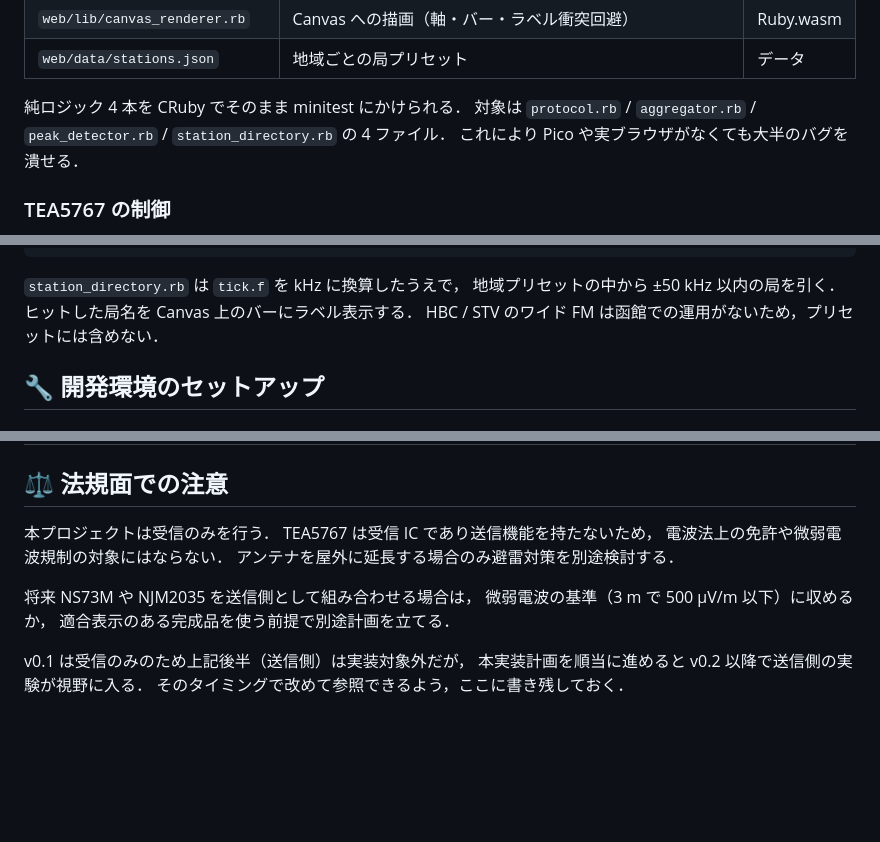
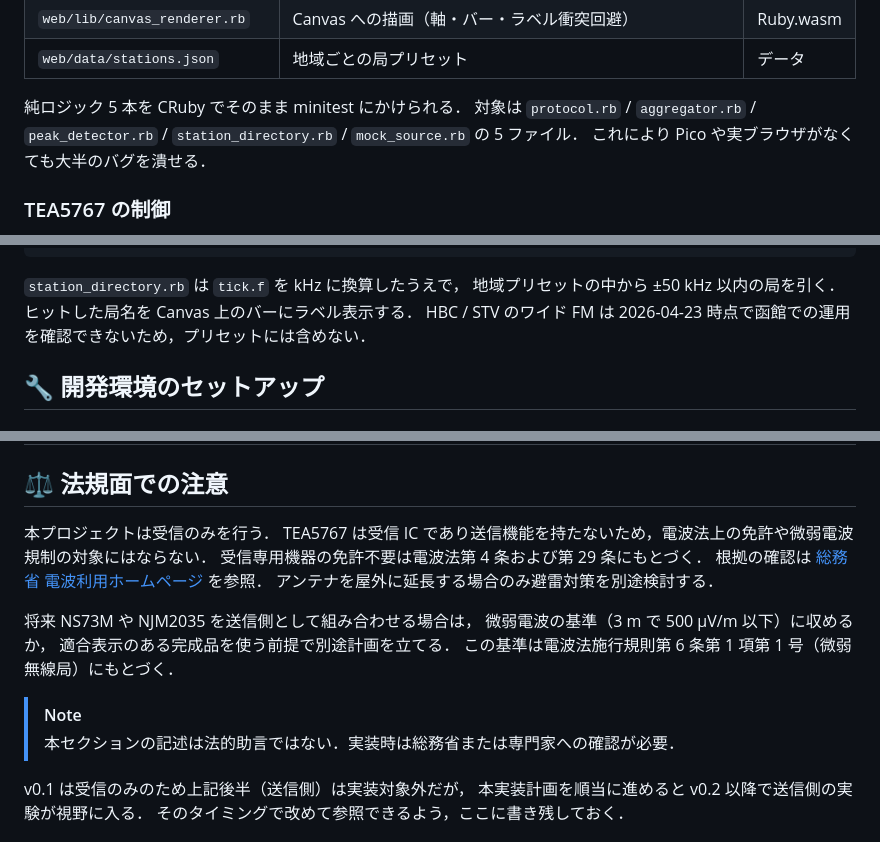
Before and after one commit to tomio2480/picoruby-tea5767, a Markdown page: picoruby-tea5767-plan/README.md, 3 parts joined by grey strips. Drawn GitHub-style; blank space fills up the shorter version.

Commit message:
docs(plan): CodeRabbit 未対応 3 件と reviewdog max-kanji 1 件を解消
監査で判明した未対応コメントへの対応．

CodeRabbit:
- L174 (Minor): 純ロジックの本数記述を表と整合．「4 本」を「5 本」とし
  mock_source.rb を対象一覧に追加
- L404 (Minor): 「HBC / STV のワイド FM は函館での運用がない」に
  「2026-04-23 時点で…確認できない」と基準日と限定文を併記
- L542 (Major): 法規セクションに一次情報リンクと免責事項を追加．
  受信機器の免許不要根拠（電波法第 4 条・第 29 条）と
  「3 m で 500 μV/m 以下」の根拠（電波法施行規則第 6 条第 1 項第 1 号）を併記．
  総務省 電波利用ホームページへのリンクと法的助言ではない旨の NOTE を末尾に

reviewdog:
- L557 (max-kanji-continuous-len): 「総務省全国民放」7 連続漢字を
  「総務省の全国民放」と「の」を挿入して 4 連続に短縮

Co-Authored-By: Claude Opus 4.7 (1M context) <noreply@anthropic.com>

```diff
--- a/picoruby-tea5767-plan/README.md
+++ b/picoruby-tea5767-plan/README.md
@@ -170,8 +170,8 @@ CRuby 側で fake I2C を差し込んだテストが可能になる．
 | `web/lib/canvas_renderer.rb` | Canvas への描画（軸・バー・ラベル衝突回避） | Ruby.wasm |
 | `web/data/stations.json` | 地域ごとの局プリセット | データ |
 
-純ロジック 4 本を CRuby でそのまま minitest にかけられる．
-対象は `protocol.rb` / `aggregator.rb` / `peak_detector.rb` / `station_directory.rb` の 4 ファイル．
+純ロジック 5 本を CRuby でそのまま minitest にかけられる．
+対象は `protocol.rb` / `aggregator.rb` / `peak_detector.rb` / `station_directory.rb` / `mock_source.rb` の 5 ファイル．
 これにより Pico や実ブラウザがなくても大半のバグを潰せる．
 
 ### TEA5767 の制御
@@ -403,7 +403,7 @@ Pico とブラウザは USB CDC シリアル上で JSON Lines（1 行 1 JSON）
 `station_directory.rb` は `tick.f` を kHz に換算したうえで，
 地域プリセットの中から ±50 kHz 以内の局を引く．
 ヒットした局名を Canvas 上のバーにラベル表示する．
-HBC / STV のワイド FM は函館での運用がないため，プリセットには含めない．
+HBC / STV のワイド FM は 2026-04-23 時点で函館での運用を確認できないため，プリセットには含めない．
 
 ## 🔧 開発環境のセットアップ
 
@@ -533,13 +533,18 @@ end
 ## ⚖️ 法規面での注意
 
 本プロジェクトは受信のみを行う．
-TEA5767 は受信 IC であり送信機能を持たないため，
-電波法上の免許や微弱電波規制の対象にはならない．
+TEA5767 は受信 IC であり送信機能を持たないため，電波法上の免許や微弱電波規制の対象にはならない．
+受信専用機器の免許不要は電波法第 4 条および第 29 条にもとづく．
+根拠の確認は [総務省 電波利用ホームページ](https://www.tele.soumu.go.jp/j/ref/material/rule/) を参照．
 アンテナを屋外に延長する場合のみ避雷対策を別途検討する．
 
 将来 NS73M や NJM2035 を送信側として組み合わせる場合は，
 微弱電波の基準（3 m で 500 μV/m 以下）に収めるか，
 適合表示のある完成品を使う前提で別途計画を立てる．
+この基準は電波法施行規則第 6 条第 1 項第 1 号（微弱無線局）にもとづく．
+
+> [!NOTE]
+> 本セクションの記述は法的助言ではない．実装時は総務省または専門家への確認が必要．
 
 v0.1 は受信のみのため上記後半（送信側）は実装対象外だが，
 本実装計画を順当に進めると v0.2 以降で送信側の実験が視野に入る．
```
Also changed, not shown: other parts of picoruby-tea5767-plan/README.md (+1 -1 lines).
